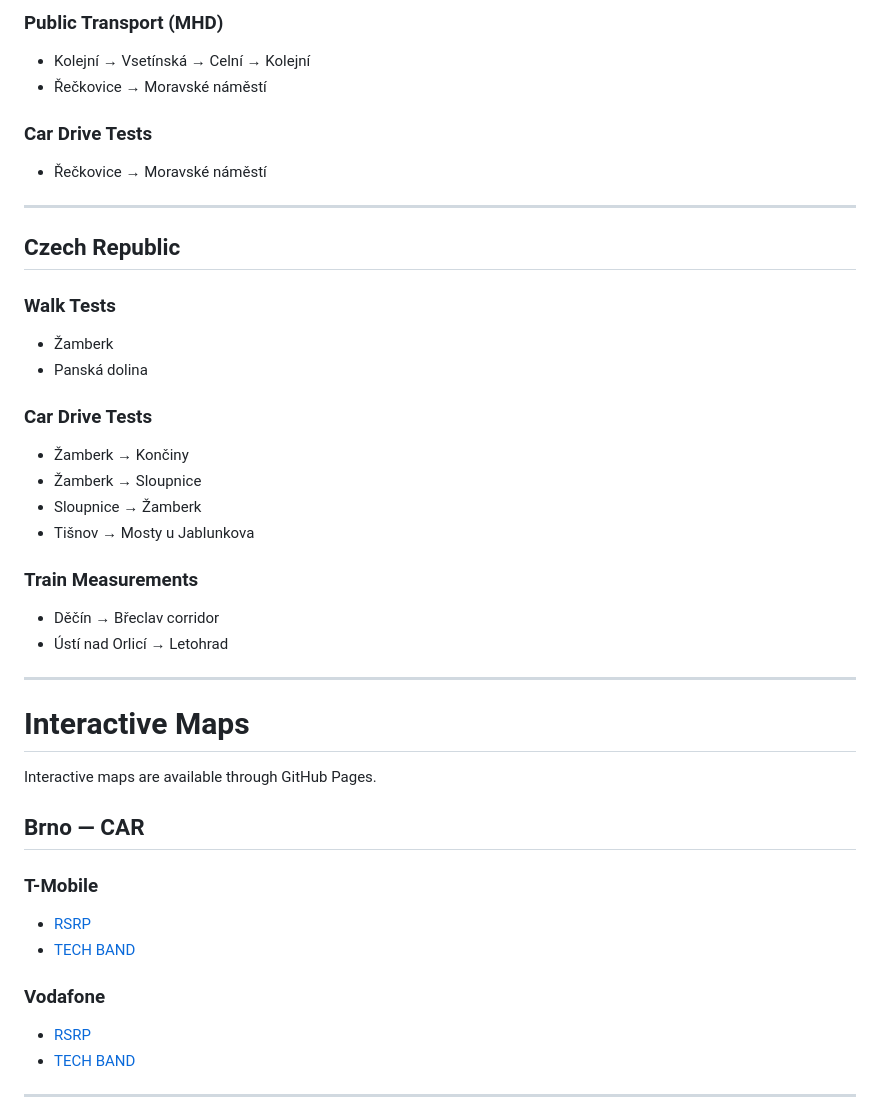
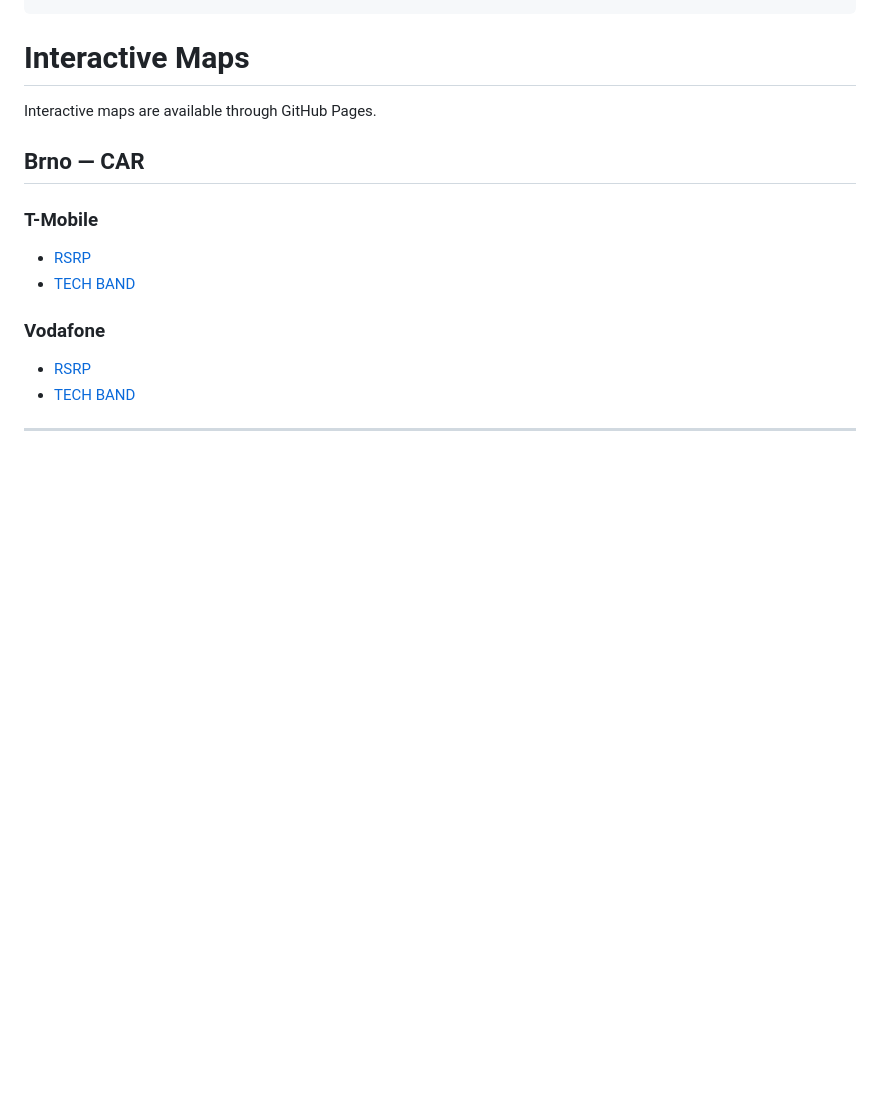
Before and after one commit to grizzly42/MSEMobileNetworkAnalysis, a Markdown page: README.md, the part around one of its changes. Rendered like a GitHub page; blank space fills up the shorter version.

```diff
--- a/README.md
+++ b/README.md
@@ -123,30 +173,3 @@ MSEMobileNetworkAnalysis/
-### Public Transport (MHD)
-- Kolejní → Vsetínská → Celní → Kolejní
-- Řečkovice → Moravské náměstí
-
-### Car Drive Tests
-- Řečkovice → Moravské náměstí
-
----
-
-## Czech Republic
-
-### Walk Tests
-- Žamberk
-- Panská dolina
-
-### Car Drive Tests
-- Žamberk → Končiny
-- Žamberk → Sloupnice
-- Sloupnice → Žamberk
-- Tišnov → Mosty u Jablunkova
-
-### Train Measurements
-- Děčín → Břeclav corridor
-- Ústí nad Orlicí → Letohrad
-
----
-
 
 # Interactive Maps
 Interactive maps are available through GitHub Pages.
```
Also changed, not shown: other parts of README.md (+79 -29 lines).
